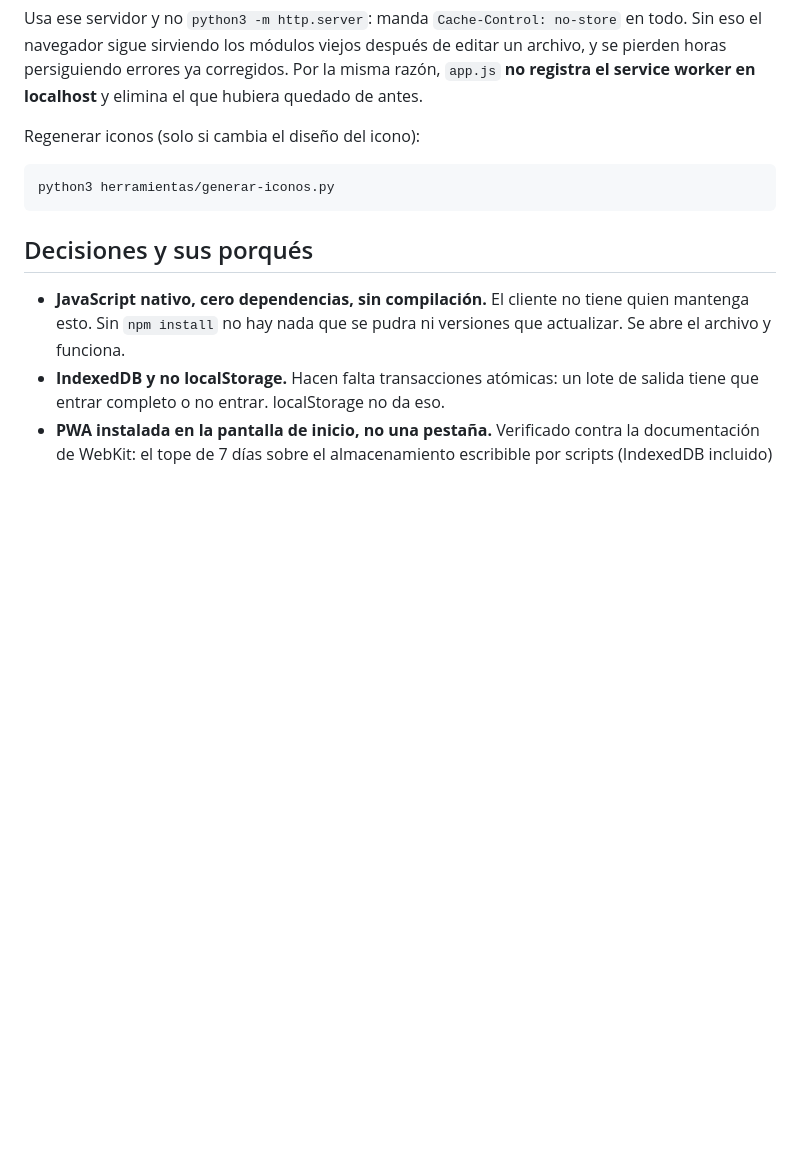
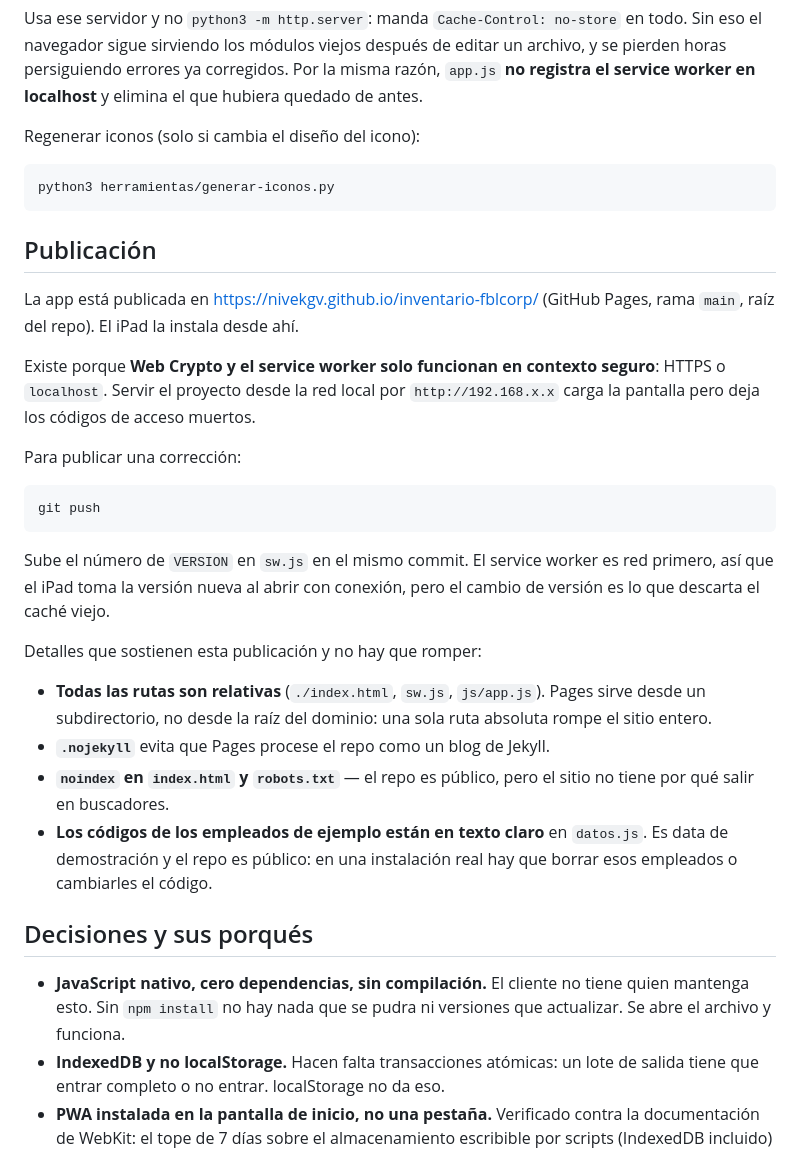
Before and after one commit to NiveKGV/inventario-fblcorp, a Markdown page: CLAUDE.md, the part around the change. Drawn GitHub-style; blank space fills up the shorter version.

Commit message:
docs: cómo se publica y qué sostiene la publicación
Co-Authored-By: Claude Opus 5 <noreply@anthropic.com>

````diff
--- a/CLAUDE.md
+++ b/CLAUDE.md
@@ -101,6 +101,37 @@ Regenerar iconos (solo si cambia el diseño del icono):
 python3 herramientas/generar-iconos.py
 ```
 
+## Publicación
+
+La app está publicada en <https://nivekgv.github.io/inventario-fblcorp/>
+(GitHub Pages, rama `main`, raíz del repo). El iPad la instala desde ahí.
+
+Existe porque **Web Crypto y el service worker solo funcionan en contexto
+seguro**: HTTPS o `localhost`. Servir el proyecto desde la red local por
+`http://192.168.x.x` carga la pantalla pero deja los códigos de acceso muertos.
+
+Para publicar una corrección:
+
+```bash
+git push
+```
+
+Sube el número de `VERSION` en `sw.js` en el mismo commit. El service worker es
+red primero, así que el iPad toma la versión nueva al abrir con conexión, pero
+el cambio de versión es lo que descarta el caché viejo.
+
+Detalles que sostienen esta publicación y no hay que romper:
+
+- **Todas las rutas son relativas** (`./index.html`, `sw.js`, `js/app.js`).
+  Pages sirve desde un subdirectorio, no desde la raíz del dominio: una sola
+  ruta absoluta rompe el sitio entero.
+- **`.nojekyll`** evita que Pages procese el repo como un blog de Jekyll.
+- **`noindex` en `index.html` y `robots.txt`** — el repo es público, pero el
+  sitio no tiene por qué salir en buscadores.
+- **Los códigos de los empleados de ejemplo están en texto claro** en
+  `datos.js`. Es data de demostración y el repo es público: en una instalación
+  real hay que borrar esos empleados o cambiarles el código.
+
 ## Decisiones y sus porqués
 
 - **JavaScript nativo, cero dependencias, sin compilación.** El cliente no tiene
````
